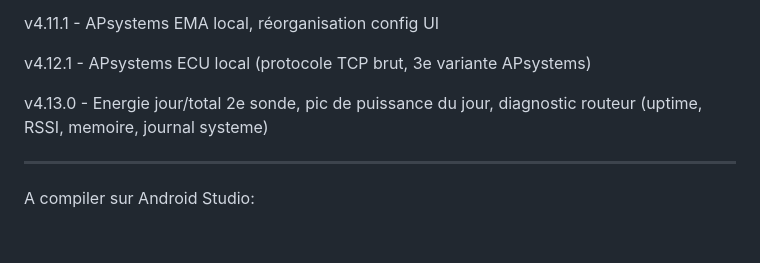
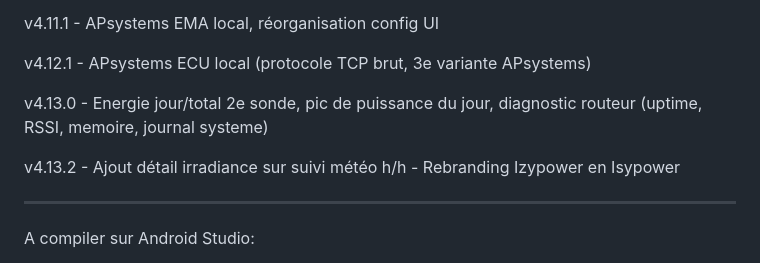
Before and after one commit to Phil22140/F1atb_Android_Monitor, a Markdown page: README.md, the part around the change. GitHub-like rendering; blank space fills up the shorter version.

```diff
--- a/README.md
+++ b/README.md
@@ -88,6 +88,8 @@ v4.12.1 - APsystems ECU local (protocole TCP brut, 3e variante APsystems)
 
 v4.13.0 - Energie jour/total 2e sonde, pic de puissance du jour, diagnostic routeur (uptime, RSSI, memoire, journal systeme)
 
+v4.13.2 - Ajout détail irradiance sur suivi météo h/h - Rebranding Izypower en Isypower
+
 --------
 
 
```
